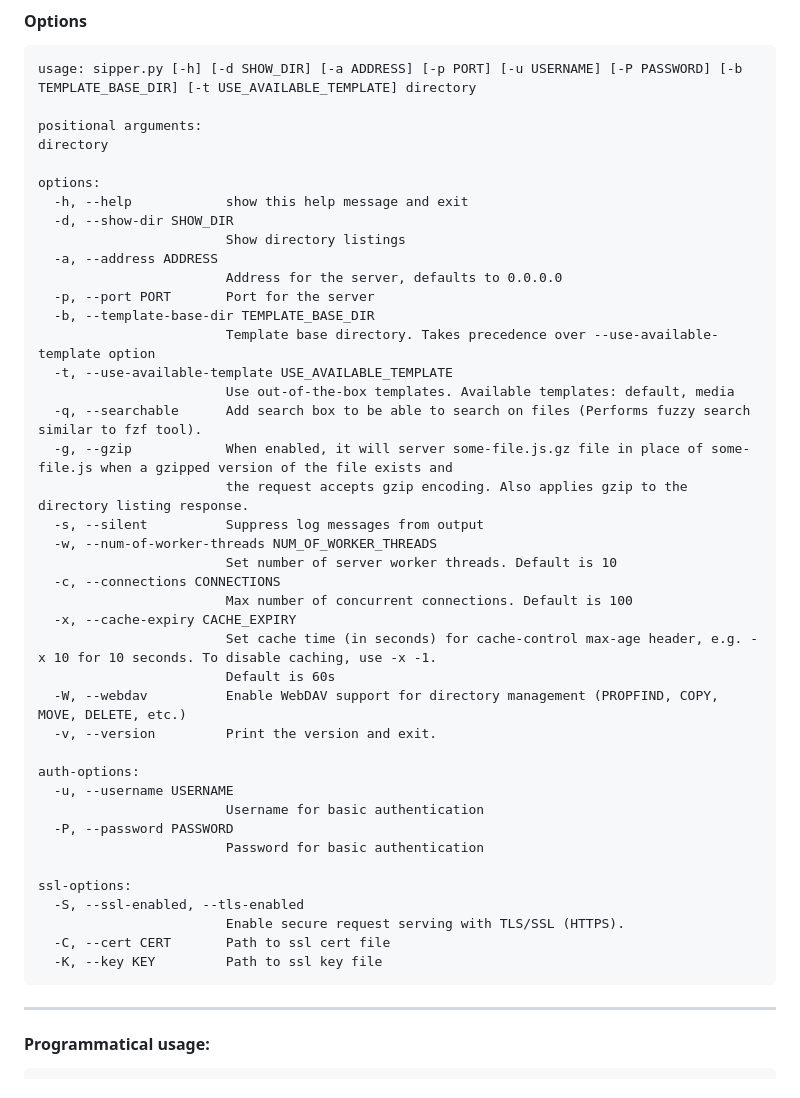
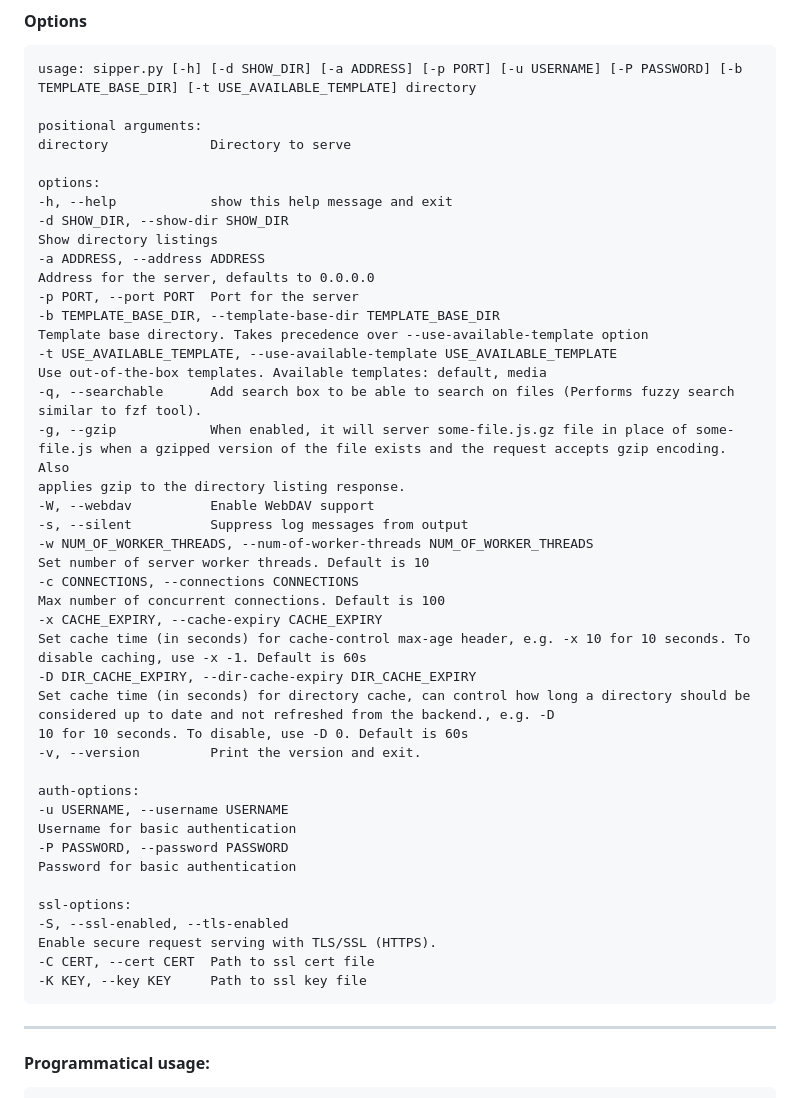
Before and after one commit to leogps/bottle-sipper, a Markdown page: README.md, the part around the change. Drawn GitHub-style.

```diff
--- a/README.md
+++ b/README.md
@@ -58,44 +58,46 @@ Run
     usage: sipper.py [-h] [-d SHOW_DIR] [-a ADDRESS] [-p PORT] [-u USERNAME] [-P PASSWORD] [-b TEMPLATE_BASE_DIR] [-t USE_AVAILABLE_TEMPLATE] directory
 
     positional arguments:
-    directory
+    directory             Directory to serve
 
     options:
-      -h, --help            show this help message and exit
-      -d, --show-dir SHOW_DIR
-                            Show directory listings
-      -a, --address ADDRESS
-                            Address for the server, defaults to 0.0.0.0
-      -p, --port PORT       Port for the server
-      -b, --template-base-dir TEMPLATE_BASE_DIR
-                            Template base directory. Takes precedence over --use-available-template option
-      -t, --use-available-template USE_AVAILABLE_TEMPLATE
-                            Use out-of-the-box templates. Available templates: default, media
-      -q, --searchable      Add search box to be able to search on files (Performs fuzzy search similar to fzf tool).
-      -g, --gzip            When enabled, it will server some-file.js.gz file in place of some-file.js when a gzipped version of the file exists and
-                            the request accepts gzip encoding. Also applies gzip to the directory listing response.
-      -s, --silent          Suppress log messages from output
-      -w, --num-of-worker-threads NUM_OF_WORKER_THREADS
-                            Set number of server worker threads. Default is 10
-      -c, --connections CONNECTIONS
-                            Max number of concurrent connections. Default is 100
-      -x, --cache-expiry CACHE_EXPIRY
-                            Set cache time (in seconds) for cache-control max-age header, e.g. -x 10 for 10 seconds. To disable caching, use -x -1.
-                            Default is 60s
-      -W, --webdav          Enable WebDAV support for directory management (PROPFIND, COPY, MOVE, DELETE, etc.)
-      -v, --version         Print the version and exit.
+    -h, --help            show this help message and exit
+    -d SHOW_DIR, --show-dir SHOW_DIR
+    Show directory listings
+    -a ADDRESS, --address ADDRESS
+    Address for the server, defaults to 0.0.0.0
+    -p PORT, --port PORT  Port for the server
+    -b TEMPLATE_BASE_DIR, --template-base-dir TEMPLATE_BASE_DIR
+    Template base directory. Takes precedence over --use-available-template option
+    -t USE_AVAILABLE_TEMPLATE, --use-available-template USE_AVAILABLE_TEMPLATE
+    Use out-of-the-box templates. Available templates: default, media
+    -q, --searchable      Add search box to be able to search on files (Performs fuzzy search similar to fzf tool).
+    -g, --gzip            When enabled, it will server some-file.js.gz file in place of some-file.js when a gzipped version of the file exists and the request accepts gzip encoding. Also
+    applies gzip to the directory listing response.
+    -W, --webdav          Enable WebDAV support
+    -s, --silent          Suppress log messages from output
+    -w NUM_OF_WORKER_THREADS, --num-of-worker-threads NUM_OF_WORKER_THREADS
+    Set number of server worker threads. Default is 10
+    -c CONNECTIONS, --connections CONNECTIONS
+    Max number of concurrent connections. Default is 100
+    -x CACHE_EXPIRY, --cache-expiry CACHE_EXPIRY
+    Set cache time (in seconds) for cache-control max-age header, e.g. -x 10 for 10 seconds. To disable caching, use -x -1. Default is 60s
+    -D DIR_CACHE_EXPIRY, --dir-cache-expiry DIR_CACHE_EXPIRY
+    Set cache time (in seconds) for directory cache, can control how long a directory should be considered up to date and not refreshed from the backend., e.g. -D
+    10 for 10 seconds. To disable, use -D 0. Default is 60s
+    -v, --version         Print the version and exit.
 
     auth-options:
-      -u, --username USERNAME
-                            Username for basic authentication
-      -P, --password PASSWORD
-                            Password for basic authentication
+    -u USERNAME, --username USERNAME
+    Username for basic authentication
+    -P PASSWORD, --password PASSWORD
+    Password for basic authentication
 
     ssl-options:
-      -S, --ssl-enabled, --tls-enabled
-                            Enable secure request serving with TLS/SSL (HTTPS).
-      -C, --cert CERT       Path to ssl cert file
-      -K, --key KEY         Path to ssl key file
+    -S, --ssl-enabled, --tls-enabled
+    Enable secure request serving with TLS/SSL (HTTPS).
+    -C CERT, --cert CERT  Path to ssl cert file
+    -K KEY, --key KEY     Path to ssl key file
 ---
 
 #### Programmatical usage:
```
